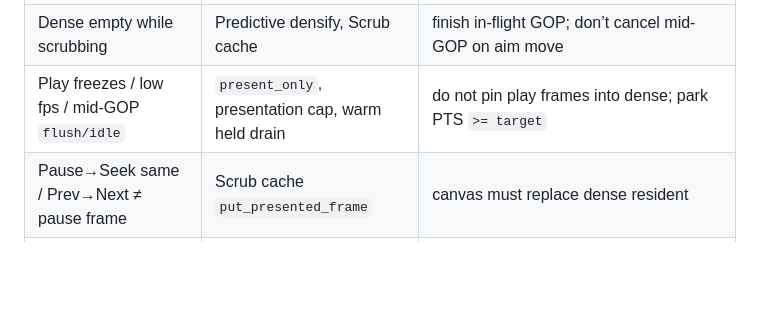
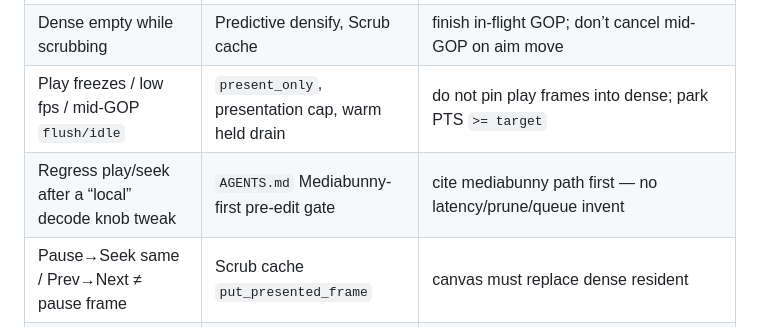
Before and after one commit to alexantoshuk/fpmedia-web, a Markdown page: .ai/skills/media.md, the part around the change. Drawn GitHub-style; blank space fills up the shorter version.

```diff
--- a/.ai/skills/media.md
+++ b/.ai/skills/media.md
@@ -15,6 +15,7 @@ No Leptos/`app` dependency. Workspace layout: `.ai/architecture.md`.
 | Settle eng stuck / `q=41` or `flush/idle` | Scrub cache + `begin_key_cascade` | windowed salvage; recreate on key change; one cascade |
 | Dense empty while scrubbing | Predictive densify, Scrub cache | finish in-flight GOP; don’t cancel mid-GOP on aim move |
 | Play freezes / low fps / mid-GOP `flush/idle` | `present_only`, presentation cap, warm held drain | do not pin play frames into dense; park PTS `>= target` |
+| Regress play/seek after a “local” decode knob tweak | `AGENTS.md` Mediabunny-first pre-edit gate | cite mediabunny path first — no latency/prune/queue invent |
 | Pause→Seek same / Prev→Next ≠ pause frame | Scrub cache `put_presented_frame` | canvas must replace dense resident |
 | Play lag right after scrub (long GOP) | Scrub cache + `skills/leptos.md` Play after scrub | seek restart / densify before PlayPrime |
 | A/V desync / silent play with audio track | [Audio + media clock](#audio--media-clock) | video must use `WebPlayer::media_time()` (AudioContext), not host wall-clock |
```
Also changed, not shown: AGENTS.md (+16 -3 lines).
